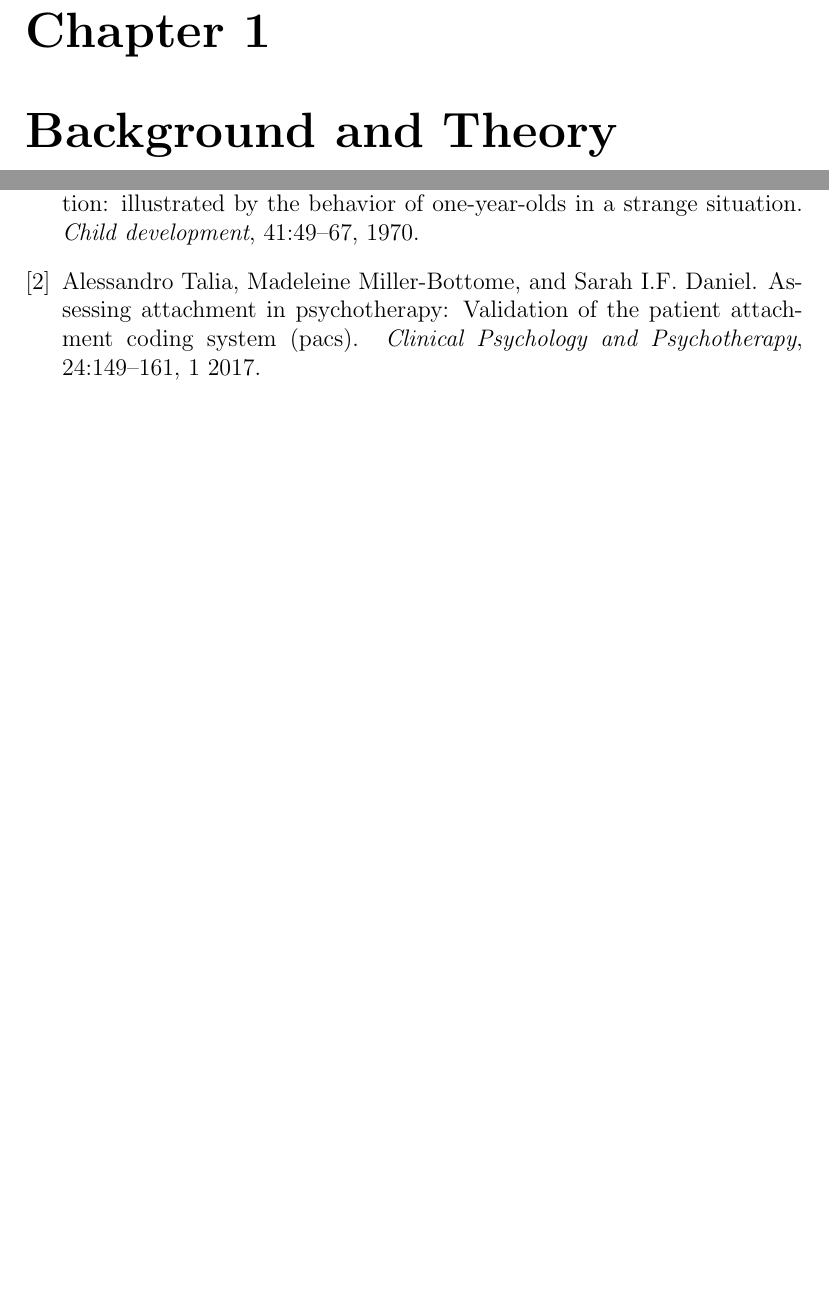
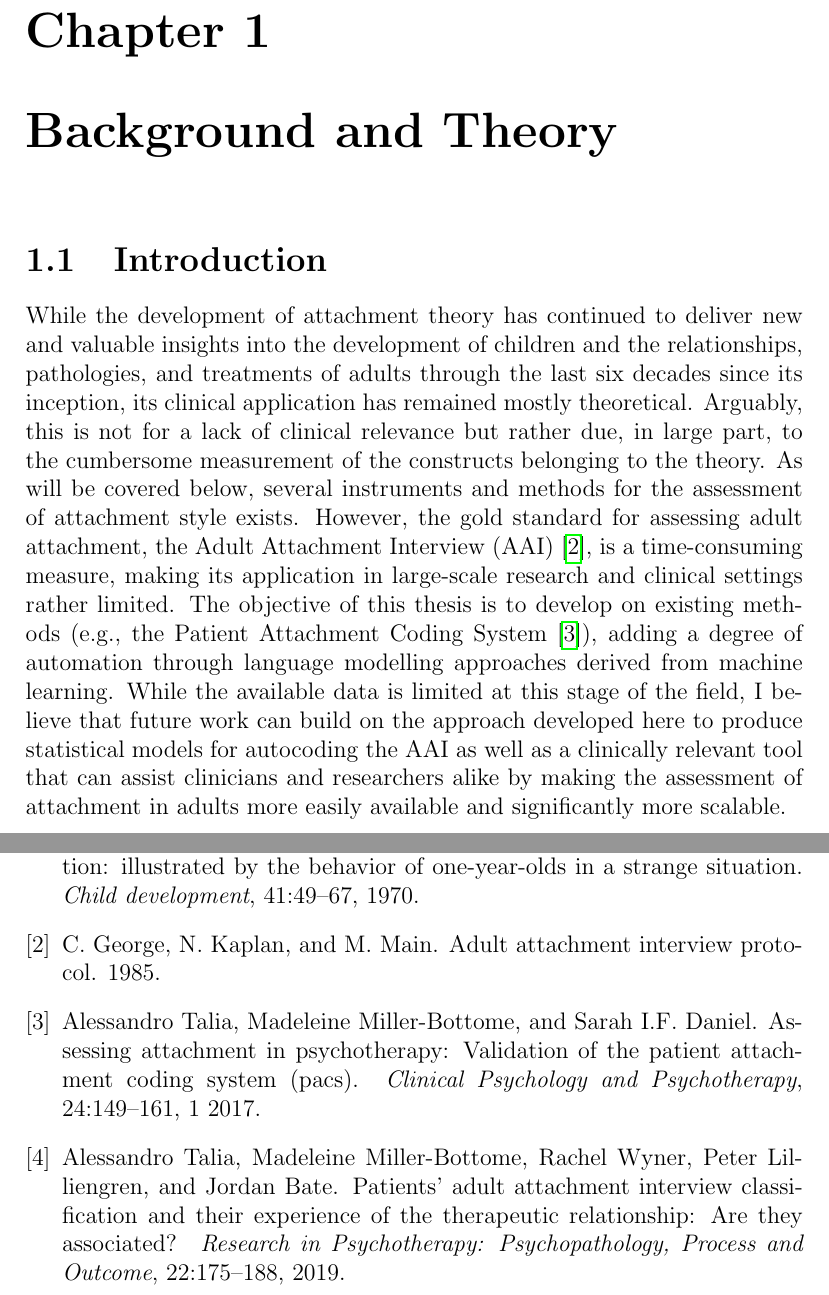
Before and after one commit to Fred-Bred/SDS-thesis, a LaTeX thesis (TeX/main.tex): two parts of pages 4 and 7 of 9 before the commit and two parts of pages 4 and 8 of 10 after it, joined at a grey line, cut so that both start at the same text, the shorter picture padded with empty space. Compiled offline with pdfLaTeX.

Commit message:
Intro writing

```diff
--- a/TeX/main.tex
+++ b/TeX/main.tex
@@ -34,7 +34,8 @@
 \tableofcontents
 
 \chapter{Background and Theory}
-
+\section{Introduction}
+While the development of attachment theory has continued to deliver new and valuable insights into the development of children and the relationships, pathologies, and treatments of adults through the last six decades since its inception, its clinical application has remained mostly theoretical. Arguably, this is not for a lack of clinical relevance but rather due, in large part, to the cumbersome measurement of the constructs belonging to the theory. As will be covered below, several instruments and methods for the assessment of attachment style exists. However, the gold standard for assessing adult attachment, the Adult Attachment Interview (AAI) \cite{AAITest}, is a time-consuming measure, making its application in large-scale research and clinical settings rather limited. The objective of this thesis is to develop on existing methods (e.g., the Patient Attachment Coding System \cite{Talia2017}), adding a degree of automation through language modelling approaches derived from machine learning. While the available data is limited at this stage of the field, I believe that future work can build on the approach developed here to produce statistical models for autocoding the AAI as well as a clinically relevant tool that can assist clinicians and researchers alike by making the assessment of attachment in adults more easily available and significantly more scalable.
 
 \section{Attachment Theory}
 This section outlines the most central elements of attachment theory from its development to the clinical relevance of different patterns of attachment and how the theory more broadly explains or mediates the effects of psychotherapy.
```
Also changed, not shown: TeX/main.tex (2 more changed lines).
